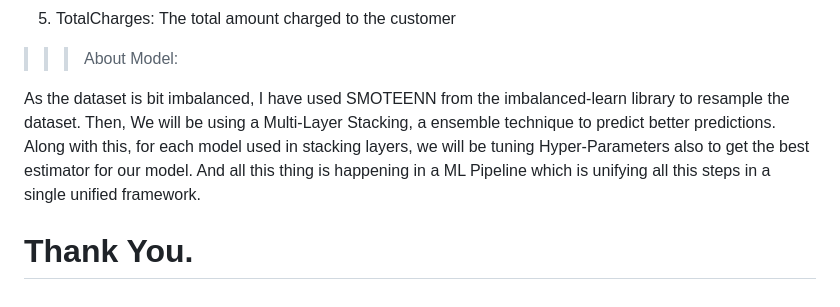
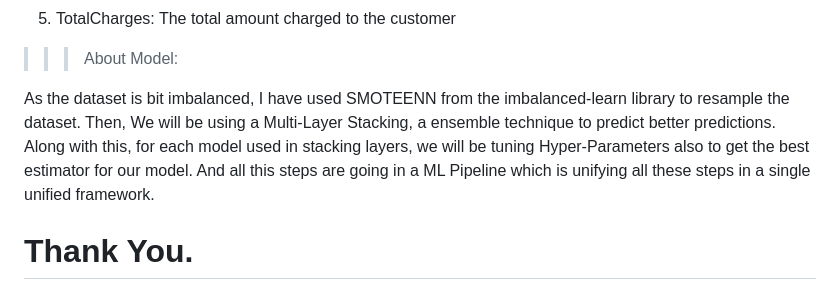
Before and after one commit to Puyush/Customer_Churn_Prediction, a Markdown page: README.md, the part around the change. Rendered like a GitHub page.

```diff
--- a/README.md
+++ b/README.md
@@ -61,6 +61,6 @@ Dataset has following features:
 
 >>> About Model:
 
-As the dataset is bit imbalanced, I have used SMOTEENN from the imbalanced-learn library to resample the dataset. Then, We will be using a Multi-Layer Stacking, a ensemble technique to predict better predictions. Along with this, for each model used in stacking layers, we will be tuning Hyper-Parameters also to get the best estimator for our model. And all this thing is happening in a ML Pipeline which is unifying all this steps in a single unified framework.
+As the dataset is bit imbalanced, I have used SMOTEENN from the imbalanced-learn library to resample the dataset. Then, We will be using a Multi-Layer Stacking, a ensemble technique to predict better predictions. Along with this, for each model used in stacking layers, we will be tuning Hyper-Parameters also to get the best estimator for our model. And all this steps are going in a ML Pipeline which is unifying all these steps in a single unified framework.
 
 # Thank You.
```
